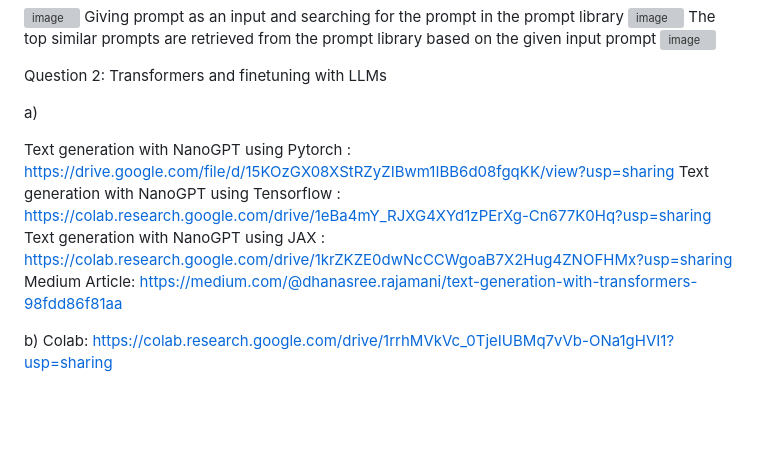
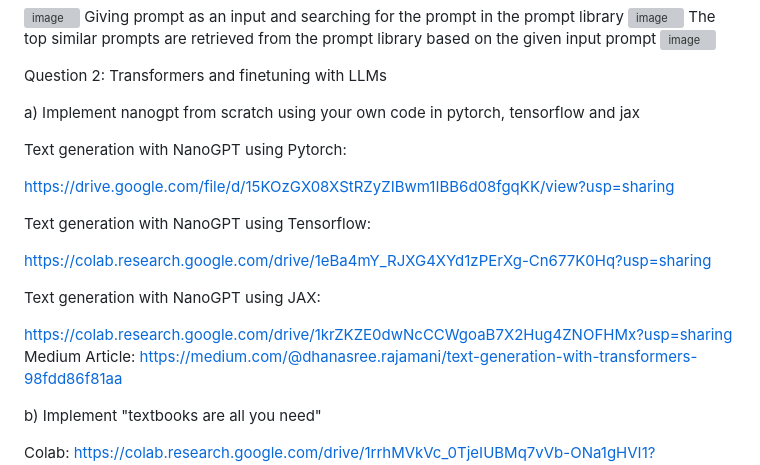
Before and after one commit to Dhanasree-Rajamani/SpecialTopics_DeepLearning, a Markdown page: Assignment 2/Readme.md, the part around the change. Drawn GitHub-style; blank space fills up the shorter version; grey boxes are pictures that could not be loaded.

```diff
--- a/Assignment 2/Readme.md
+++ b/Assignment 2/Readme.md
@@ -66,12 +66,21 @@ The top similar prompts are retrieved from the prompt library based on the given
 
 Question 2: Transformers and finetuning with LLMs
 
-a)
+a) Implement nanogpt from scratch using your own code in pytorch, tensorflow and jax
 
-Text generation with NanoGPT using Pytorch : https://drive.google.com/file/d/15KOzGX08XStRZyZIBwm1IBB6d08fgqKK/view?usp=sharing
-Text generation with NanoGPT using Tensorflow : https://colab.research.google.com/drive/1eBa4mY_RJXG4XYd1zPErXg-Cn677K0Hq?usp=sharing
-Text generation with NanoGPT using JAX : https://colab.research.google.com/drive/1krZKZE0dwNcCCWgoaB7X2Hug4ZNOFHMx?usp=sharing
+Text generation with NanoGPT using Pytorch:
+
+https://drive.google.com/file/d/15KOzGX08XStRZyZIBwm1IBB6d08fgqKK/view?usp=sharing
+
+Text generation with NanoGPT using Tensorflow:
+
+https://colab.research.google.com/drive/1eBa4mY_RJXG4XYd1zPErXg-Cn677K0Hq?usp=sharing
+
+Text generation with NanoGPT using JAX:
+
+https://colab.research.google.com/drive/1krZKZE0dwNcCCWgoaB7X2Hug4ZNOFHMx?usp=sharing
 Medium Article: https://medium.com/@dhanasree.rajamani/text-generation-with-transformers-98fdd86f81aa
 
-b)
+b)  Implement "textbooks are all you need"
+
 Colab: https://colab.research.google.com/drive/1rrhMVkVc_0TjeIUBMq7vVb-ONa1gHVI1?usp=sharing
```
